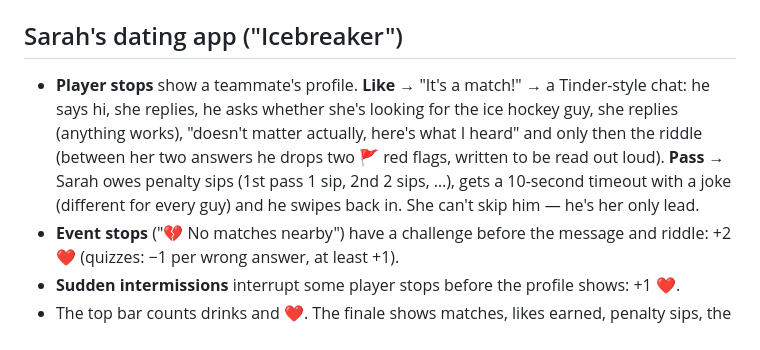
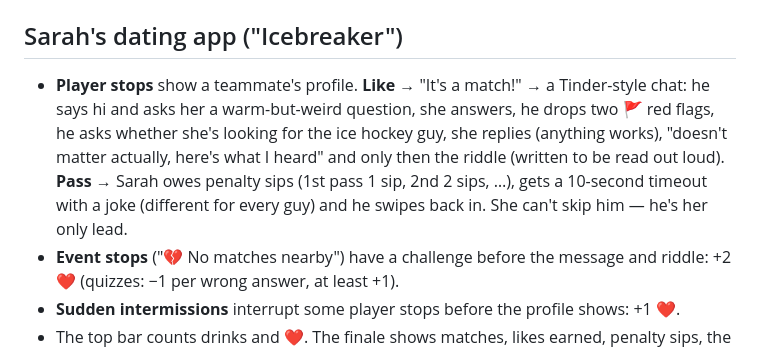
Before and after one commit to housedodo/bezirkssaufen, a Markdown page: README.md, the part around the change. GitHub-like rendering.

```diff
--- a/README.md
+++ b/README.md
@@ -76,7 +76,7 @@ Hearts (Sarah) and bookmarks (Sara) can be spent: buy a hint (1), cancel the sip
 
 ## Sarah's dating app ("Icebreaker")
 
-- **Player stops** show a teammate's profile. **Like** → "It's a match!" → a Tinder-style chat: he says hi, she replies, he asks whether she's looking for the ice hockey guy, she replies (anything works), "doesn't matter actually, here's what I heard" and only then the riddle (between her two answers he drops two 🚩 red flags, written to be read out loud). **Pass** → Sarah owes penalty sips (1st pass 1 sip, 2nd 2 sips, …), gets a 10-second timeout with a joke (different for every guy) and he swipes back in. She can't skip him — he's her only lead.
+- **Player stops** show a teammate's profile. **Like** → "It's a match!" → a Tinder-style chat: he says hi and asks her a warm-but-weird question, she answers, he drops two 🚩 red flags, he asks whether she's looking for the ice hockey guy, she replies (anything works), "doesn't matter actually, here's what I heard" and only then the riddle (written to be read out loud). **Pass** → Sarah owes penalty sips (1st pass 1 sip, 2nd 2 sips, …), gets a 10-second timeout with a joke (different for every guy) and he swipes back in. She can't skip him — he's her only lead.
 - **Event stops** ("💔 No matches nearby") have a challenge before the message and riddle: +2 ❤️ (quizzes: −1 per wrong answer, at least +1).
 - **Sudden intermissions** interrupt some player stops before the profile shows: +1 ❤️.
 - The top bar counts drinks and ❤️. The finale shows matches, likes earned, penalty sips, the bio her crew wrote and the super likes.
```
Also changed, not shown: CLAUDE.md (+7 -6 lines).
